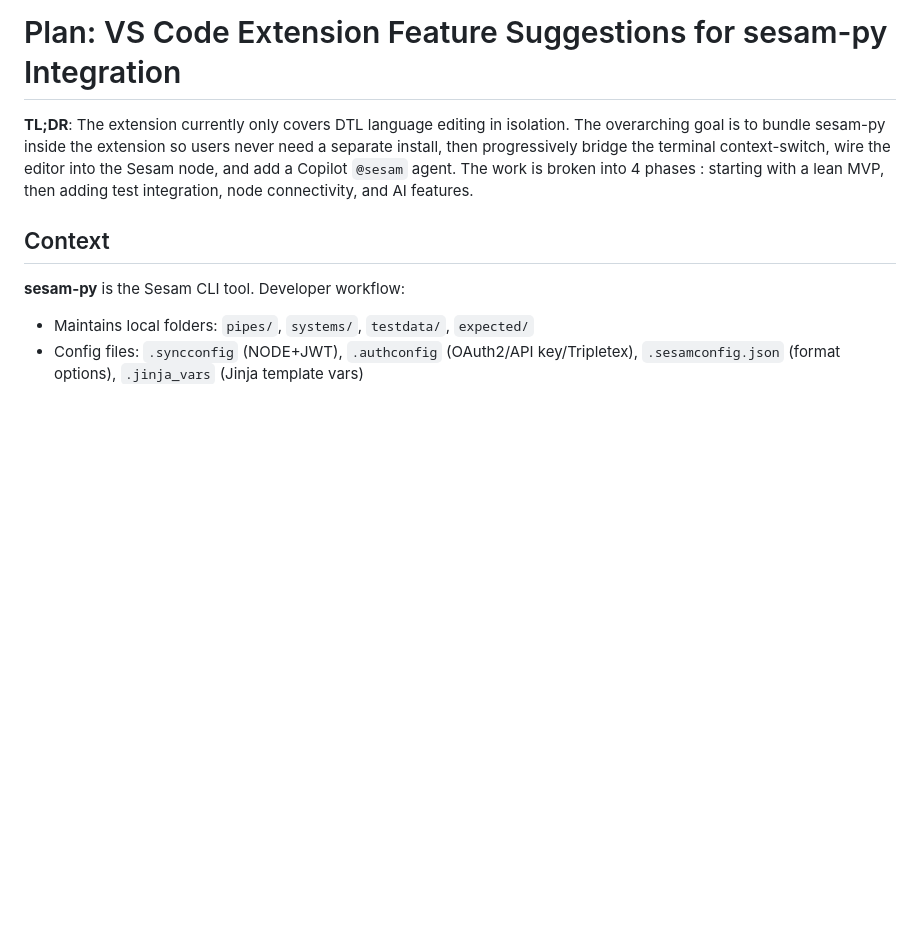
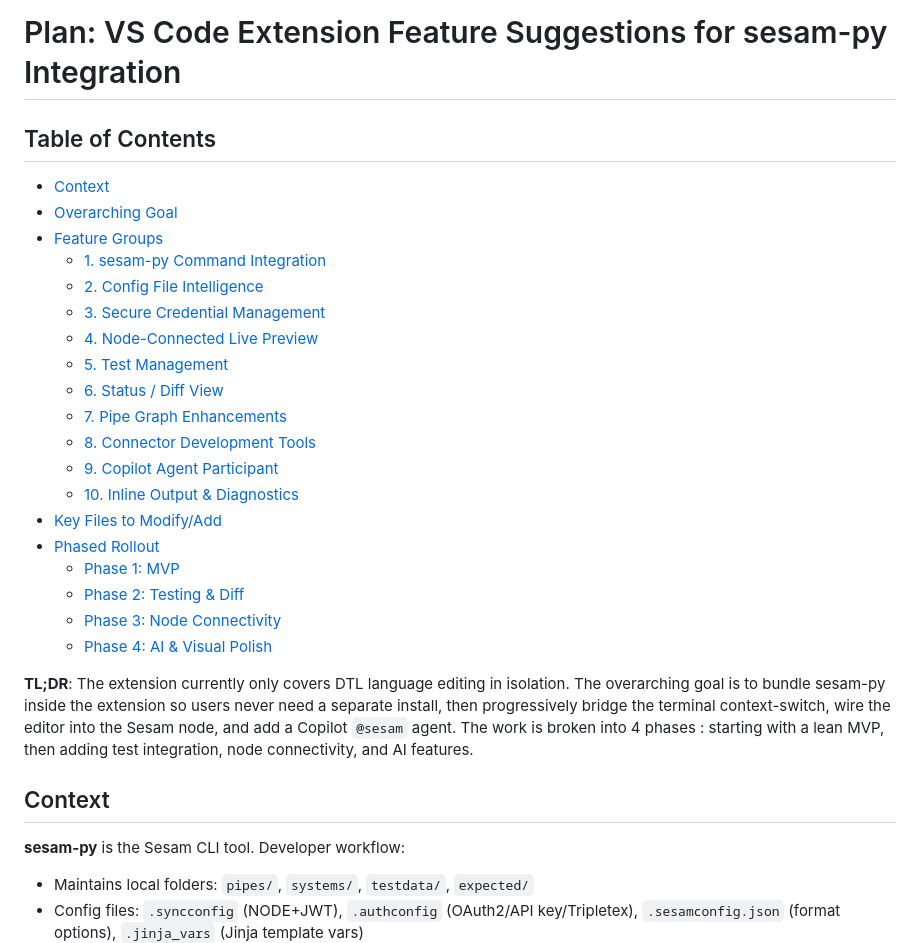
Before and after one commit to sesam-community/sesam-vscode-extension, a Markdown page: agent/sesam-extension-plan.prompt.md, the part around the change. Rendered like a GitHub page; blank space fills up the shorter version.

Commit message:
docs: toc

```diff
--- a/agent/sesam-extension-plan.prompt.md
+++ b/agent/sesam-extension-plan.prompt.md
@@ -1,4 +1,26 @@
 # Plan: VS Code Extension Feature Suggestions for sesam-py Integration
+
+## Table of Contents
+
+- [Context](#context)
+- [Overarching Goal](#overarching-goal)
+- [Feature Groups](#feature-groups)
+  - [1. sesam-py Command Integration](#1-sesam-py-command-integration)
+  - [2. Config File Intelligence](#2-config-file-intelligence)
+  - [3. Secure Credential Management](#3-secure-credential-management)
+  - [4. Node-Connected Live Preview](#4-node-connected-live-preview)
+  - [5. Test Management](#5-test-management-testing-api)
+  - [6. Status / Diff View](#6-status--diff-view)
+  - [7. Pipe Graph Enhancements](#7-pipe-graph-enhancements)
+  - [8. Connector Development Tools](#8-connector-development-tools)
+  - [9. Copilot Agent Participant](#9-copilot-agent-participant-sesam)
+  - [10. Inline Output & Diagnostics](#10-inline-output--diagnostics-from-node)
+- [Key Files to Modify/Add](#key-files-to-modifyadd)
+- [Phased Rollout](#phased-rollout)
+  - [Phase 1: MVP](#phase-1--mvp-the-daily-command-loop)
+  - [Phase 2: Testing & Diff](#phase-2--close-the-testing--diff-loop)
+  - [Phase 3: Node Connectivity](#phase-3--node-connectivity)
+  - [Phase 4: AI & Visual Polish](#phase-4--ai--visual-polish)
 
 **TL;DR**: The extension currently only covers DTL language editing in isolation. The overarching goal is to bundle sesam-py inside the extension so users never need a separate install, then progressively bridge the terminal context-switch, wire the editor into the Sesam node, and add a Copilot `@sesam` agent. The work is broken into 4 phases : starting with a lean MVP, then adding test integration, node connectivity, and AI features.
 
```
